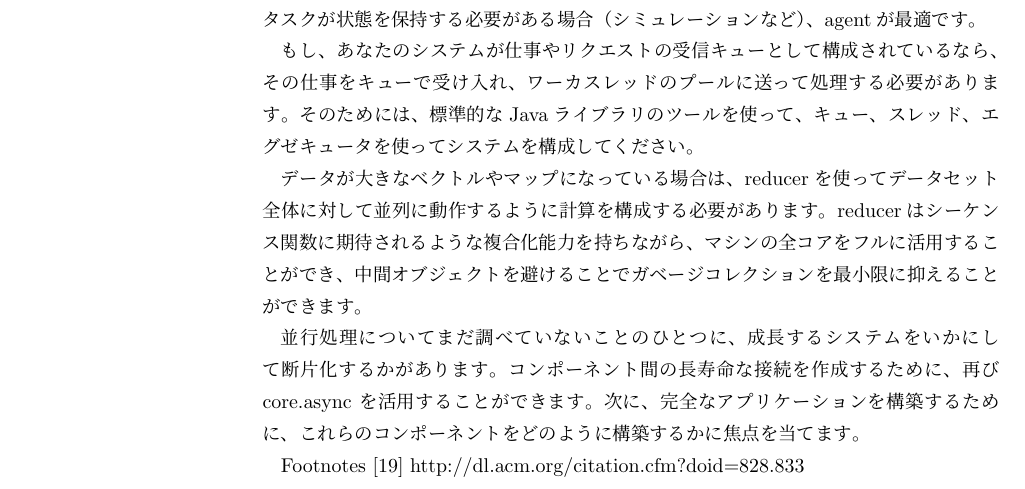
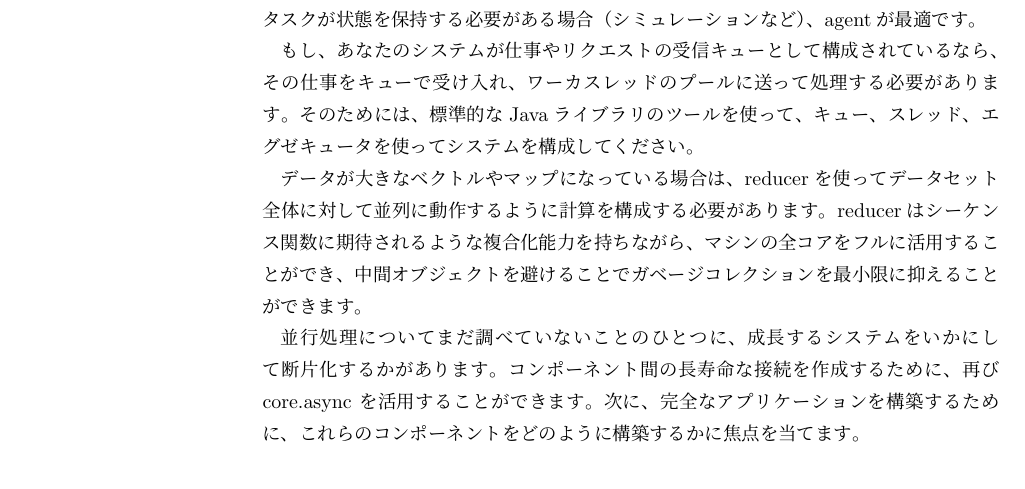
Before and after one commit to ichisemasashi/clojure_books, a LaTeX book (Clojure_Applied/ClojureApplied.tex, which reads Clojure_Applied/002-005-005.tex): part of page 102 of 108, cut so that both start at the same text. Compiled offline with pLaTeX and dvipdfmx; a LaTeX package or settings file that is missing is left out.

Commit message:
[fix][jp] Clojure Applied ch05 section05

```diff
--- a/Clojure_Applied/002-005-005.tex
+++ b/Clojure_Applied/002-005-005.tex
@@ -9,8 +9,3 @@
 データが大きなベクトルやマップになっている場合は、reducerを使ってデータセット全体に対して並列に動作するように計算を構成する必要があります。reducerはシーケンス関数に期待されるような複合化能力を持ちながら、マシンの全コアをフルに活用することができ、中間オブジェクトを避けることでガベージコレクションを最小限に抑えることができます。
 
 並行処理についてまだ調べていないことのひとつに、成長するシステムをいかにして断片化するかがあります。コンポーネント間の長寿命な接続を作成するために、再び core.async を活用することができます。次に、完全なアプリケーションを構築するために、これらのコンポーネントをどのように構築するかに焦点を当てます。
-
-
-Footnotes
-[19]
-http://dl.acm.org/citation.cfm?doid=828.833
```
